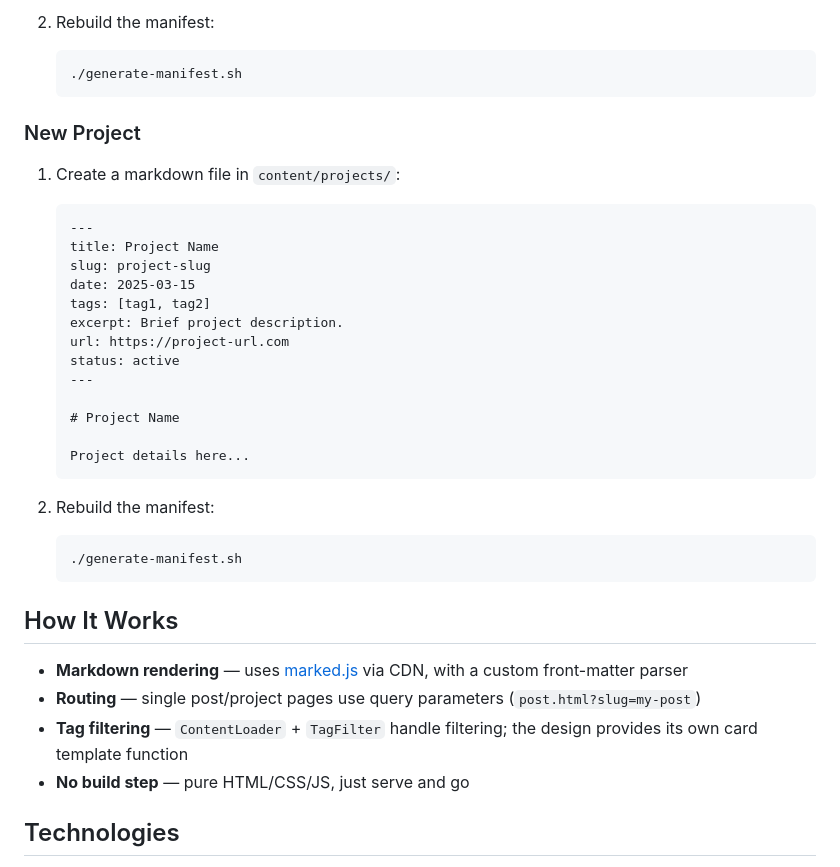
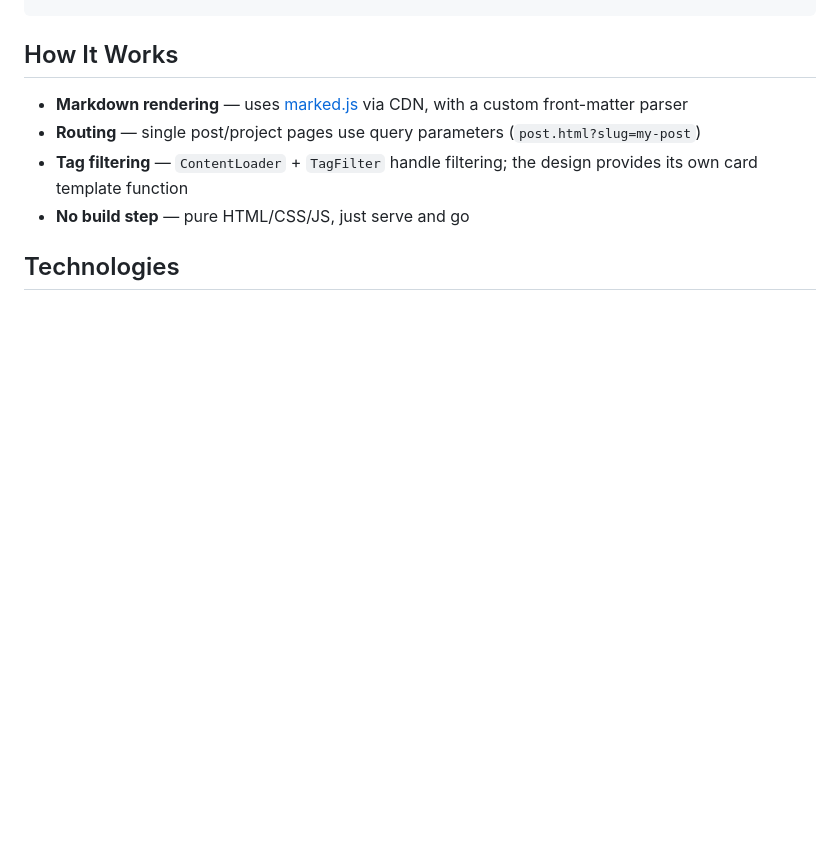
Before and after one commit to anushkasingh98/aboutme, a Markdown page: README.MD, the part around one of its changes. GitHub-like rendering; blank space fills up the shorter version.

````diff
--- a/README.MD
+++ b/README.MD
@@ -82,31 +63,3 @@ Personal website for Anushka Singh — founder of Kathalyst, AI consultant, lega
-2. Rebuild the manifest:
-   ```bash
-   ./generate-manifest.sh
-   ```
-
-### New Project
-
-1. Create a markdown file in `content/projects/`:
-   ```markdown
-   ---
-   title: Project Name
-   slug: project-slug
-   date: 2025-03-15
-   tags: [tag1, tag2]
-   excerpt: Brief project description.
-   url: https://project-url.com
-   status: active
-   ---
-
-   # Project Name
-
-   Project details here...
-   ```
-
-2. Rebuild the manifest:
-   ```bash
-   ./generate-manifest.sh
-   ```
 
 ## How It Works
 
````
Also changed, not shown: other parts of README.MD (+33 -52 lines).
